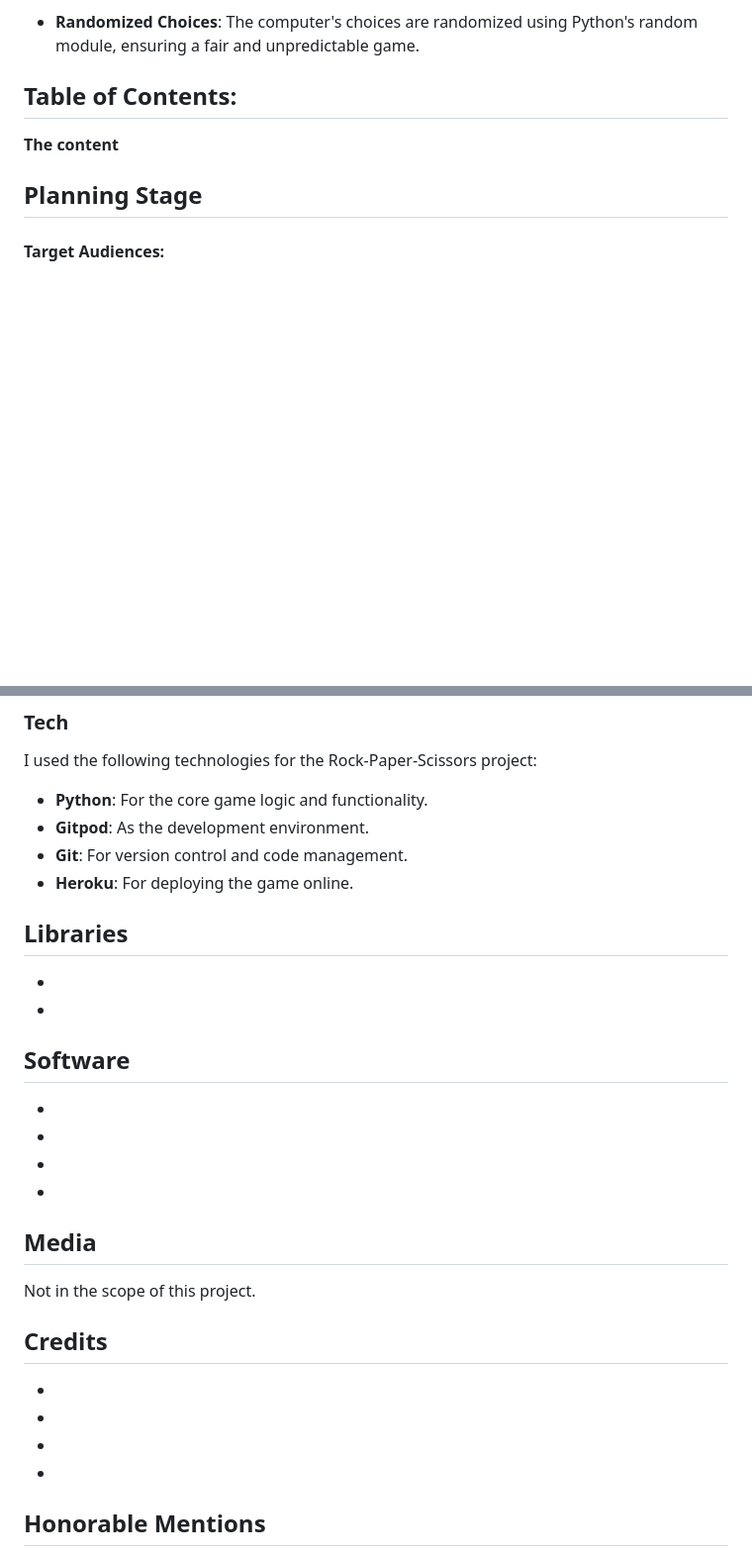
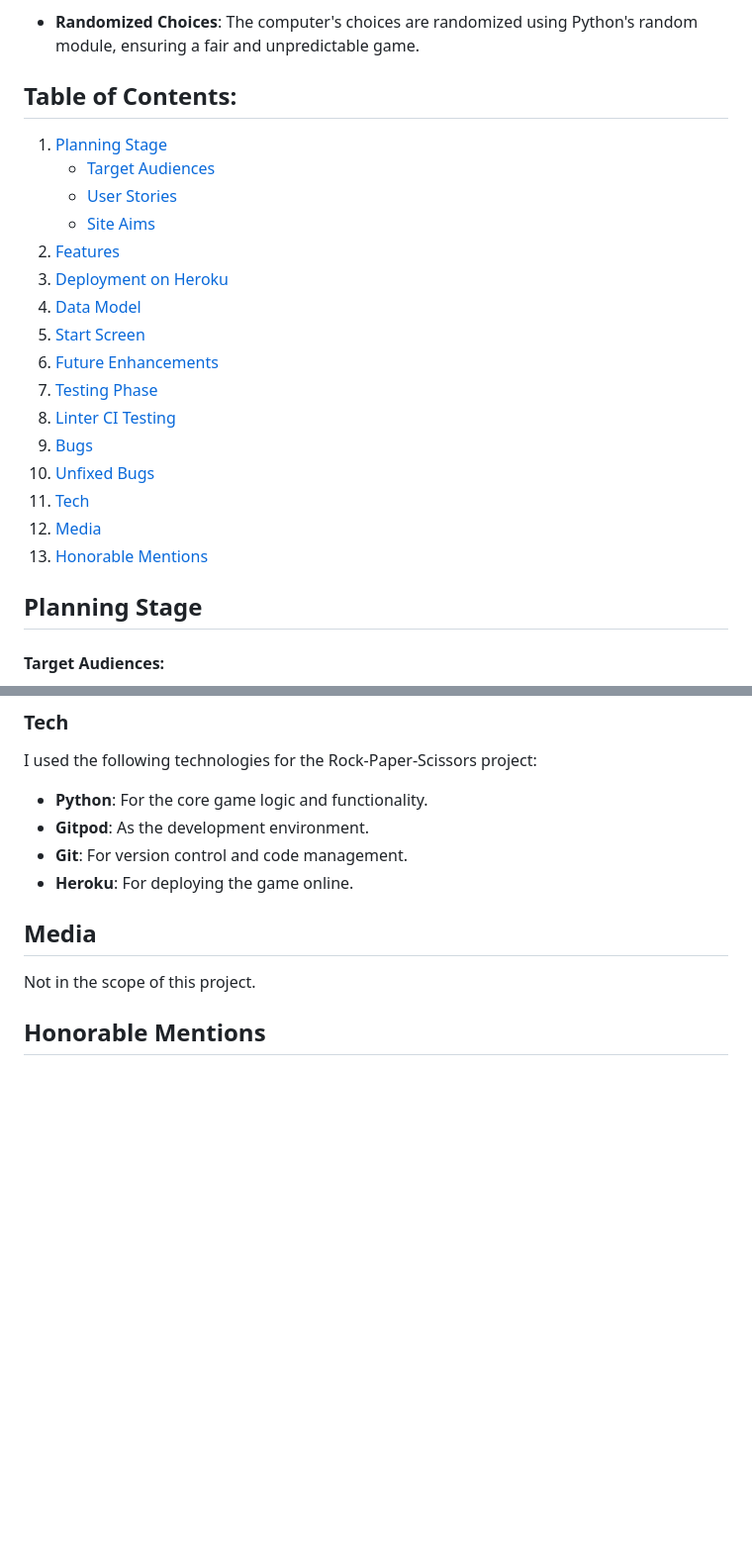
Before and after one commit to TranshumanistAJ/RockPapersSciessors, a Markdown page: README.md, 2 parts joined by grey strips. Shown at 99% size. Drawn GitHub-style; blank space fills up the shorter version.

```diff
--- a/README.md
+++ b/README.md
@@ -30,7 +30,22 @@ This project serves as an excellent example of using Python for game development
 
 ## Table of Contents:
 
-**The content**
+1. [Planning Stage](#planning-stage)
+   - [Target Audiences](#target-audiences)
+   - [User Stories](#user-stories)
+   - [Site Aims](#site-aims)
+2. [Features](#features)
+3. [Deployment on Heroku](#deployment-on-heroku)
+4. [Data Model](#data-model)
+5. [Start Screen](#start-screen)
+6. [Future Enhancements](#future-enhancements)
+7. [Testing Phase](#testing-phase)
+ 8. [Linter CI Testing](#linter-ci-testing)
+9. [Bugs](#bugs)
+10. [Unfixed Bugs](#unfixed-bugs)
+11. [Tech](#tech)
+12. [Media](#media)
+13. [Honorable Mentions](#honorable-mentions)
 
 
 
@@ -256,25 +271,10 @@ I used the following technologies for the Rock-Paper-Scissors project:
 - **Heroku**: For deploying the game online.
 
 
-## Libraries
-
--
--
-
-## Software
--
--
--
--
 
 ## Media
 Not in the scope of this project.
 
-## Credits
--
--
--
--
 
 ## Honorable Mentions
 - A huge thank you to my mentor, Richard Wells, for his generous time and invaluable feedback throughout this project. His insights, ideas, and support have been a tremendous help and source of motivation.
```
